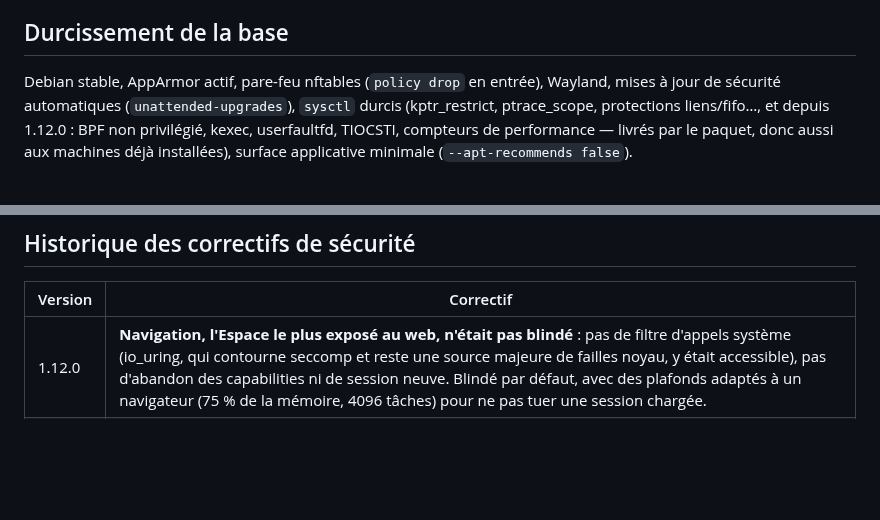
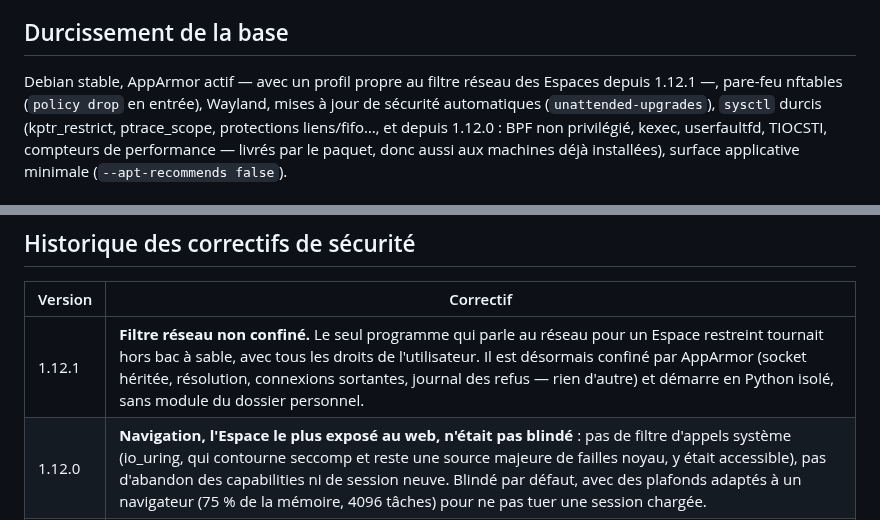
Before and after one commit to Romtouf/codebyr-os, a Markdown page: SECURITY.md, 2 parts joined by grey strips. Drawn GitHub-style; blank space fills up the shorter version.

```diff
--- a/SECURITY.md
+++ b/SECURITY.md
@@ -110,7 +110,8 @@ qui indique aussi, sans détour, ce qui n'est **pas encore** en place.
 
 ## Durcissement de la base
 
-Debian stable, AppArmor actif, pare-feu nftables (`policy drop` en entrée),
+Debian stable, AppArmor actif — avec un profil propre au filtre réseau des
+Espaces depuis 1.12.1 —, pare-feu nftables (`policy drop` en entrée),
 Wayland, mises à jour de sécurité automatiques (`unattended-upgrades`),
 `sysctl` durcis (kptr_restrict, ptrace_scope, protections liens/fifo…, et
 depuis 1.12.0 : BPF non privilégié, kexec, userfaultfd, TIOCSTI, compteurs de
@@ -159,6 +160,7 @@ surface applicative minimale (`--apt-recommends false`).
 
 | Version | Correctif |
 |---|---|
+| 1.12.1 | **Filtre réseau non confiné.** Le seul programme qui parle au réseau pour un Espace restreint tournait hors bac à sable, avec tous les droits de l'utilisateur. Il est désormais confiné par AppArmor (socket héritée, résolution, connexions sortantes, journal des refus — rien d'autre) et démarre en Python isolé, sans module du dossier personnel. |
 | 1.12.0 | **Navigation, l'Espace le plus exposé au web, n'était pas blindé** : pas de filtre d'appels système (io_uring, qui contourne seccomp et reste une source majeure de failles noyau, y était accessible), pas d'abandon des capabilities ni de session neuve. Blindé par défaut, avec des plafonds adaptés à un navigateur (75 % de la mémoire, 4096 tâches) pour ne pas tuer une session chargée. |
 | 1.12.0 | **Le filtre réseau pouvait servir de passage vers le réseau local.** Il jugeait le nom, jamais l'adresse résolue, et tourne sur l'hôte : un domaine autorisé pointant vers 127.0.0.1 ou la box ouvrait à un Espace restreint un réseau qu'il ne voit pas. Les adresses non publiques sont refusées, en HTTP, HTTPS et SOCKS5. |
 | 1.12.0 | **Carte graphique offerte à tous les Espaces**, sans condition. Retirée de Banque et de Jetable, et de toute pièce jointe examinée. |
```
Also changed, not shown: docs/securite-2026-09-12.md (+30 -2 lines).
